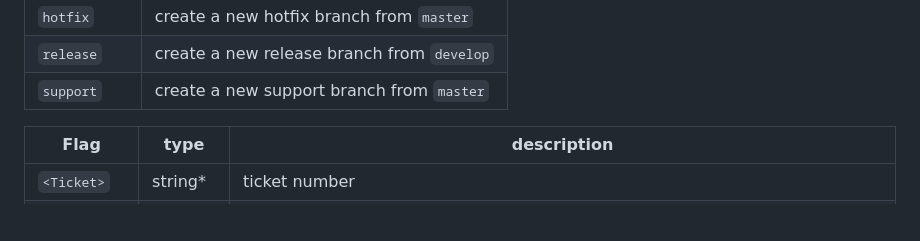
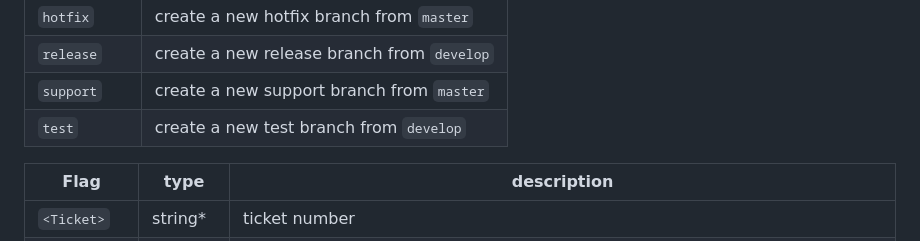
Before and after one commit to minnek-digital-studio/cominnek-cli, a Markdown page: README.md, the part around the change. Rendered like a GitHub page; blank space fills up the shorter version.

Commit message:
docs: 59 add test branch option

```diff
--- a/README.md
+++ b/README.md
@@ -179,6 +179,7 @@ This the equivalent of: `git branch feature/{Ticket}`
 | `hotfix`        |  create a new hotfix branch from `master`|
 | `release`       |  create a new release branch from `develop`|
 | `support`       |  create a new support branch from `master`|
+| `test`          |  create a new test branch from `develop`|
 
 | Flag               | type          | description                            |
 | ------------------ | ------------- | ---------------------------------------|
```
